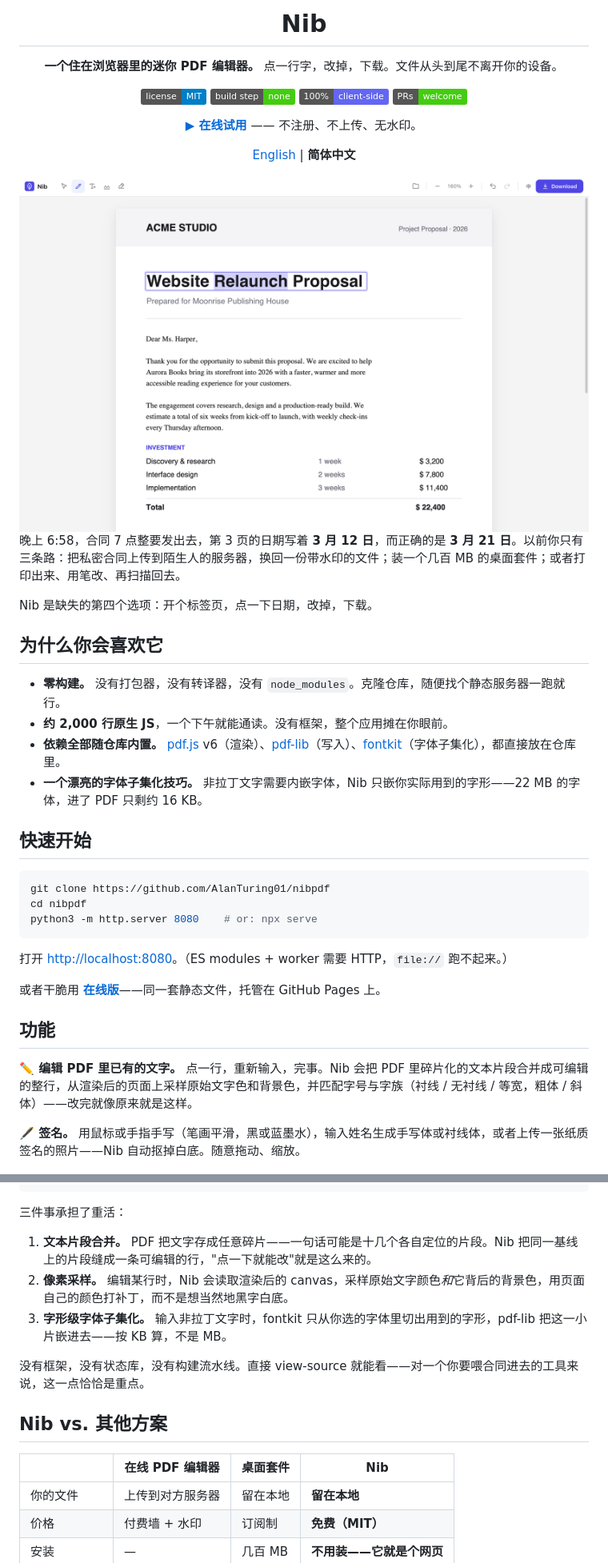
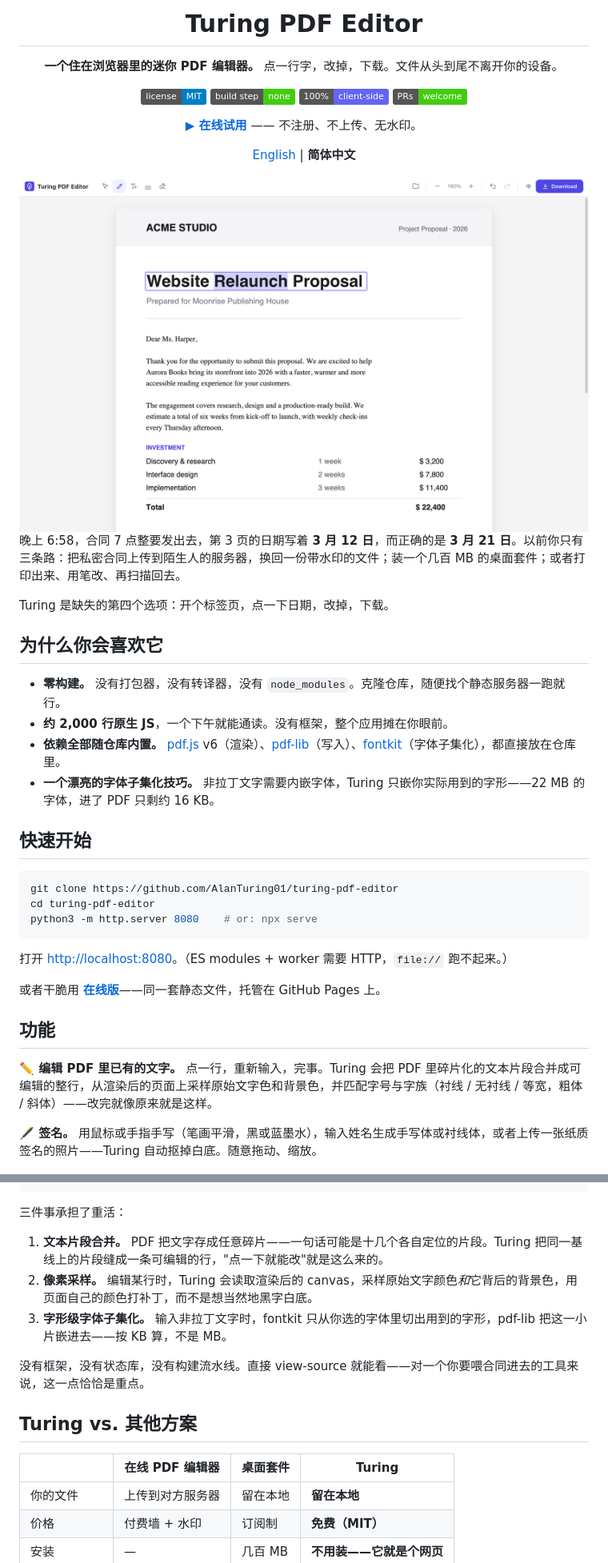
Before and after one commit to AlanTuring01/turing-pdf-editor, a Markdown page: README.zh-CN.md, 2 parts joined by grey strips. Shown at 80% size. GitHub-like rendering; pictures changed too: docs/hero-light.png; badges without logos.

````diff
--- a/README.zh-CN.md
+++ b/README.zh-CN.md
@@ -4,5 +4,5 @@
 
-# Nib
+# Turing PDF Editor
 
 **一个住在浏览器里的迷你 PDF 编辑器。**
 点一行字，改掉，下载。文件从头到尾不离开你的设备。
@@ -26,20 +26,20 @@
 
 晚上 6:58，合同 7 点整要发出去，第 3 页的日期写着 **3 月 12 日**，而正确的是 **3 月 21 日**。以前你只有三条路：把私密合同上传到陌生人的服务器，换回一份带水印的文件；装一个几百 MB 的桌面套件；或者打印出来、用笔改、再扫描回去。
 
-Nib 是缺失的第四个选项：开个标签页，点一下日期，改掉，下载。
+Turing 是缺失的第四个选项：开个标签页，点一下日期，改掉，下载。
 
 ## 为什么你会喜欢它
 
 - **零构建。** 没有打包器，没有转译器，没有 `node_modules`。克隆仓库，随便找个静态服务器一跑就行。
 - **约 2,000 行原生 JS**，一个下午就能通读。没有框架，整个应用摊在你眼前。
 - **依赖全部随仓库内置。** [pdf.js](https://mozilla.github.io/pdf.js/) v6（渲染）、[pdf-lib](https://pdf-lib.js.org/)（写入）、[fontkit](https://github.com/foliojs/fontkit)（字体子集化），都直接放在仓库里。
-- **一个漂亮的字体子集化技巧。** 非拉丁文字需要内嵌字体，Nib 只嵌你实际用到的字形——22 MB 的字体，进了 PDF 只剩约 16 KB。
+- **一个漂亮的字体子集化技巧。** 非拉丁文字需要内嵌字体，Turing 只嵌你实际用到的字形——22 MB 的字体，进了 PDF 只剩约 16 KB。
 
 ## 快速开始
 
 ```bash
-git clone https://github.com/AlanTuring01/nibpdf
-cd nibpdf
+git clone https://github.com/AlanTuring01/turing-pdf-editor
+cd turing-pdf-editor
 python3 -m http.server 8080    # or: npx serve
 ```
 
@@ -49,9 +49,9 @@ python3 -m http.server 8080    # or: npx serve
 
 ## 功能
 
-**✏️ 编辑 PDF 里已有的文字。** 点一行，重新输入，完事。Nib 会把 PDF 里碎片化的文本片段合并成可编辑的整行，从渲染后的页面上采样原始文字色和背景色，并匹配字号与字族（衬线 / 无衬线 / 等宽，粗体 / 斜体）——改完就像原来就是这样。
+**✏️ 编辑 PDF 里已有的文字。** 点一行，重新输入，完事。Turing 会把 PDF 里碎片化的文本片段合并成可编辑的整行，从渲染后的页面上采样原始文字色和背景色，并匹配字号与字族（衬线 / 无衬线 / 等宽，粗体 / 斜体）——改完就像原来就是这样。
 
-**🖋 签名。** 用鼠标或手指手写（笔画平滑，黑或蓝墨水），输入姓名生成手写体或衬线体，或者上传一张纸质签名的照片——Nib 自动抠掉白底。随意拖动、缩放。
+**🖋 签名。** 用鼠标或手指手写（笔画平滑，黑或蓝墨水），输入姓名生成手写体或衬线体，或者上传一张纸质签名的照片——Turing 自动抠掉白底。随意拖动、缩放。
 
 <div align="center">
   <img src="docs/signature.png" alt="Signature modal with a drawn stroke" width="480">
@@ -102,15 +102,15 @@ your.pdf
 
 三件事承担了重活：
 
-1. **文本片段合并。** PDF 把文字存成任意碎片——一句话可能是十几个各自定位的片段。Nib 把同一基线上的片段缝成一条可编辑的行，"点一下就能改"就是这么来的。
-2. **像素采样。** 编辑某行时，Nib 会读取渲染后的 canvas，采样原始文字颜色*和*它背后的背景色，用页面自己的颜色打补丁，而不是想当然地黑字白底。
+1. **文本片段合并。** PDF 把文字存成任意碎片——一句话可能是十几个各自定位的片段。Turing 把同一基线上的片段缝成一条可编辑的行，"点一下就能改"就是这么来的。
+2. **像素采样。** 编辑某行时，Turing 会读取渲染后的 canvas，采样原始文字颜色*和*它背后的背景色，用页面自己的颜色打补丁，而不是想当然地黑字白底。
 3. **字形级字体子集化。** 输入非拉丁文字时，fontkit 只从你选的字体里切出用到的字形，pdf-lib 把这一小片嵌进去——按 KB 算，不是 MB。
 
 没有框架，没有状态库，没有构建流水线。直接 view-source 就能看——对一个你要喂合同进去的工具来说，这一点恰恰是重点。
 
-## Nib vs. 其他方案
+## Turing vs. 其他方案
 
-| | 在线 PDF 编辑器 | 桌面套件 | **Nib** |
+| | 在线 PDF 编辑器 | 桌面套件 | **Turing** |
 |---|---|---|---|
 | 你的文件 | 上传到对方服务器 | 留在本地 | **留在本地** |
 | 价格 | 付费墙 + 水印 | 订阅制 | **免费（MIT）** |
````
Also changed, not shown: other parts of README.zh-CN.md (+7 -7 lines), README.md (+18 -18 lines), docs/hero-dark.png, docs/signature.png, 5 other files.
